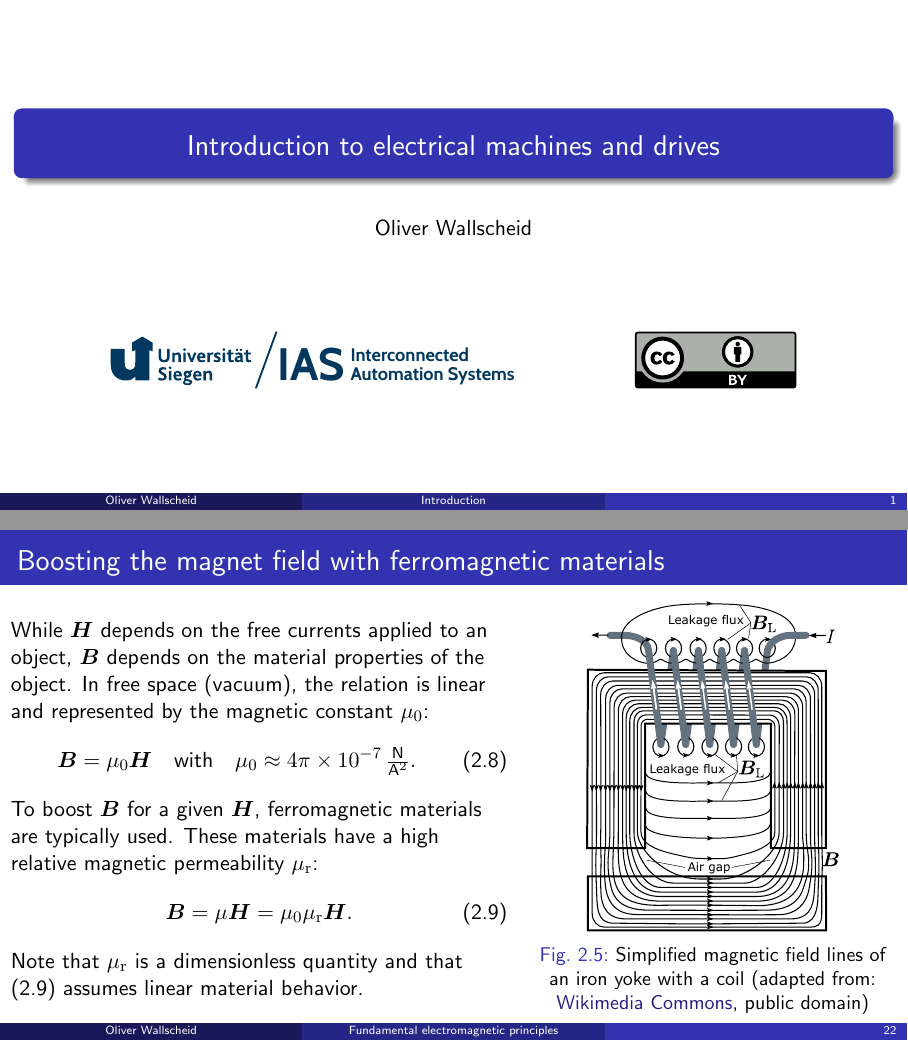
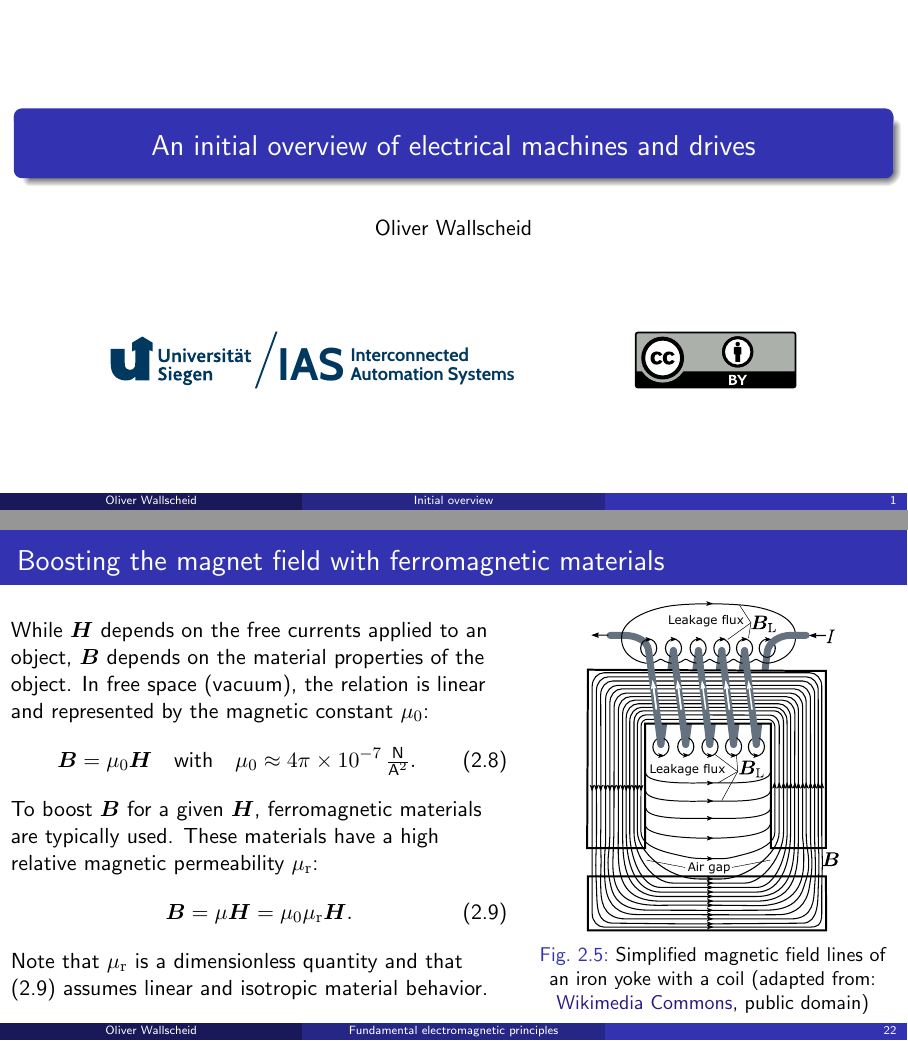
Before and after one commit to IAS-Uni-Siegen/EMD_course, LaTeX slides (lecture/main.tex, which reads lecture/tex/Lecture01.tex, lecture/tex/Lecture02.tex): pages 1 and 22 of 30, joined at a grey line. Compiled offline with pdfLaTeX.

Commit message:
rearranging titles

```diff
--- a/lecture/main.tex
+++ b/lecture/main.tex
@@ -29,7 +29,7 @@
 \usepackage{bm}
 \usepackage{animate}
 \usepackage{multirow}
-\usepackage[automake]{glossaries-extra}
+\usepackage[automake, toc = false]{glossaries-extra}
 \usepackage{siunitx}
 \sisetup{
   per-mode=fraction,
--- a/lecture/tex/Lecture01.tex
+++ b/lecture/tex/Lecture01.tex
@@ -1,5 +1,5 @@
-\part{Part 1: Introduction to electrical machines and drives}
-\title[Introduction]{Introduction to electrical machines and drives}
+\part{An initial overview of electrical machines and drives}
+\title[Initial overview]{An initial overview of electrical machines and drives}
 \date{}
 \frame{\titlepage}
 
--- a/lecture/tex/Lecture02.tex
+++ b/lecture/tex/Lecture02.tex
@@ -143,7 +143,7 @@
                 \bm{B} = \mu \bm{H} = \mu_0 \mu_{\mathrm{r}} \bm{H}.
                 \label{eq:linear_permeability}
             \end{align}
-            Note that $\mu_{\mathrm{r}}$ is a dimensionless quantity and that \eqref{eq:linear_permeability} assumes linear material behavior.
+            Note that $\mu_{\mathrm{r}}$ is a dimensionless quantity and that \eqref{eq:linear_permeability} assumes linear and isotropic material behavior.
 		\end{column}
         \hfill
 		\begin{column}{0.425\textwidth}
```
Also changed, not shown: lecture/tex/dict.tex (+3 -1 lines), lecture/tex/Lecture02.tex (4 more changed lines).
